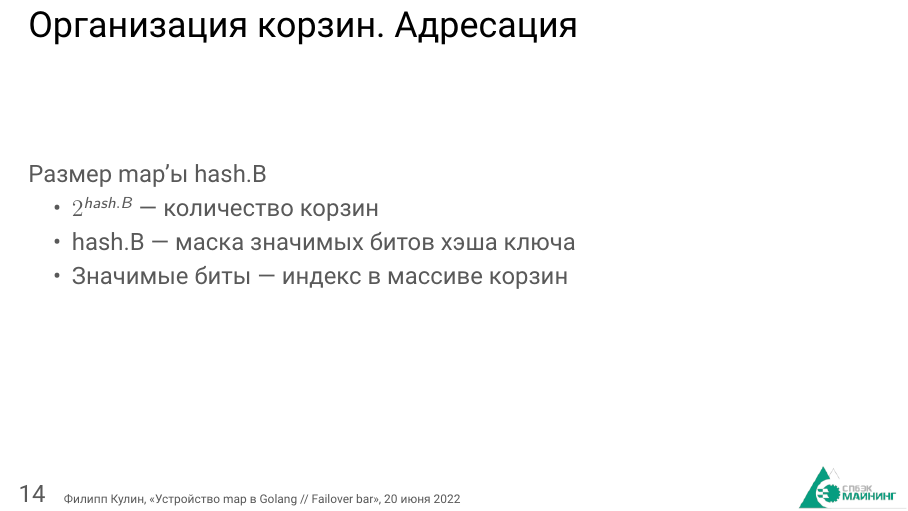
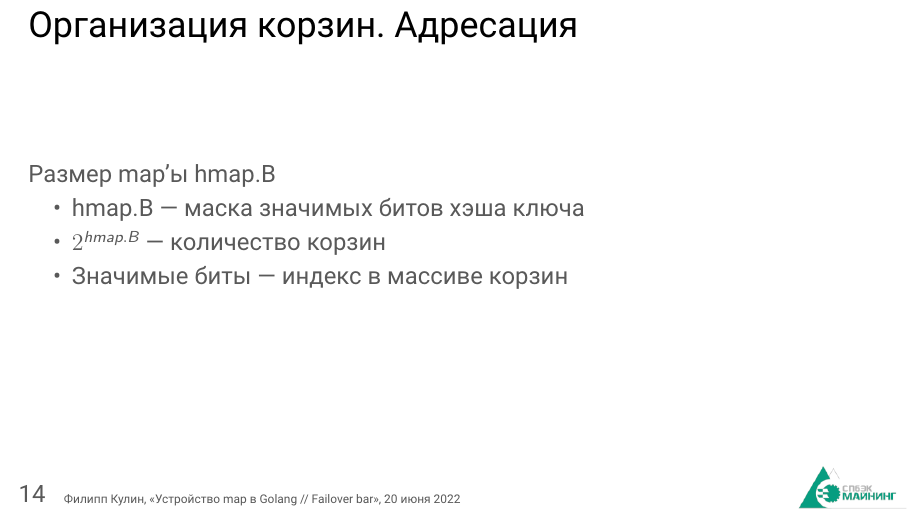
Before and after one commit to schors/gmi2022-fob, LaTeX slides (golang-map-internals-fob.tex): page 15 of 23. Compiled offline with XeLaTeX; a missing font is replaced by an installed copy or a similar font.

Commit message:
fix: rename hash.B to hmap.B

```diff
--- a/golang-map-internals-fob.tex
+++ b/golang-map-internals-fob.tex
@@ -200,10 +200,10 @@ type hmap struct {
 \end{frame}
 
 \begin{frame}{Организация корзин. Адресация}
-        Размер map'ы hash.B
+        Размер map'ы hmap.B
         \begin{itemize}
-                \item $2^{hash.B}$ --- количество корзин
-                \item hash.B --- маска значимых битов хэша ключа \\
+                \item hmap.B --- маска значимых битов хэша ключа \\
+                \item $2^{hmap.B}$ --- количество корзин
                 \item Значимые биты --- индекс в массиве корзин
         \end{itemize}
 \end{frame}
```
Also changed, not shown: golang-map-internals-fob.pdf, 1 other file.
